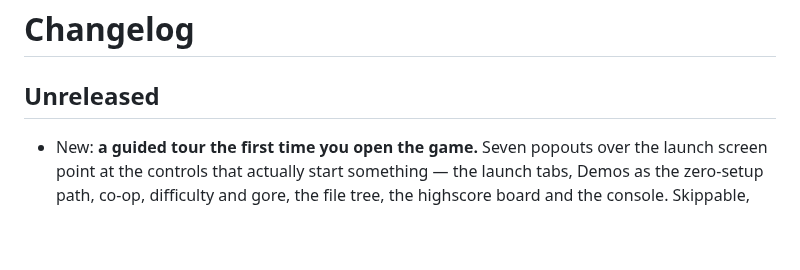
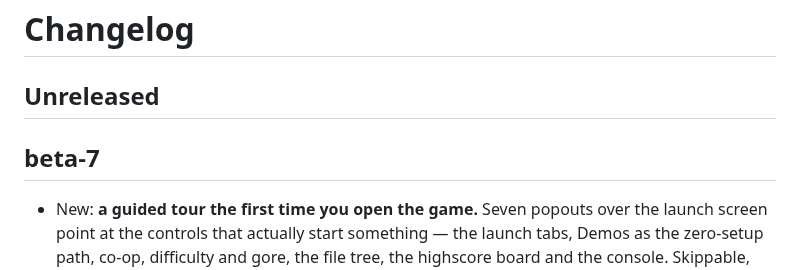
Before and after one commit to mcdope/codeenstein3d, a Markdown page: CHANGELOG.md, the part around the change. Drawn GitHub-style; blank space fills up the shorter version.

Commit message:
Update changelog for beta-7

```diff
--- a/CHANGELOG.md
+++ b/CHANGELOG.md
@@ -1,6 +1,9 @@
 # Changelog
 
 ## Unreleased
+
+
+## beta-7
 
 - New: **a guided tour the first time you open the game.** Seven popouts over the launch screen point at the controls that actually start something — the launch tabs, Demos as the zero-setup path, co-op, difficulty and gore, the file tree, the highscore board and the console. Skippable, Escape closes it, arrows move between steps, and it never appears again once dismissed. There was a static intro screen and a link to the written guide before, and neither pointed at anything you could click
 - New: **locked doors are colour-coded, and so is everything that points at them.** The door in the world, its dot on the minimap and automap, the key sprite, the "You need the blue key!" message and a row of key pips on the HUD all share one colour per room — so you can see from across a room which door your key fits, and a door you cannot open yet becomes a landmark telling you where to come back to. Deliberately no yellow: amber already means a switchboard door you can just push
```
